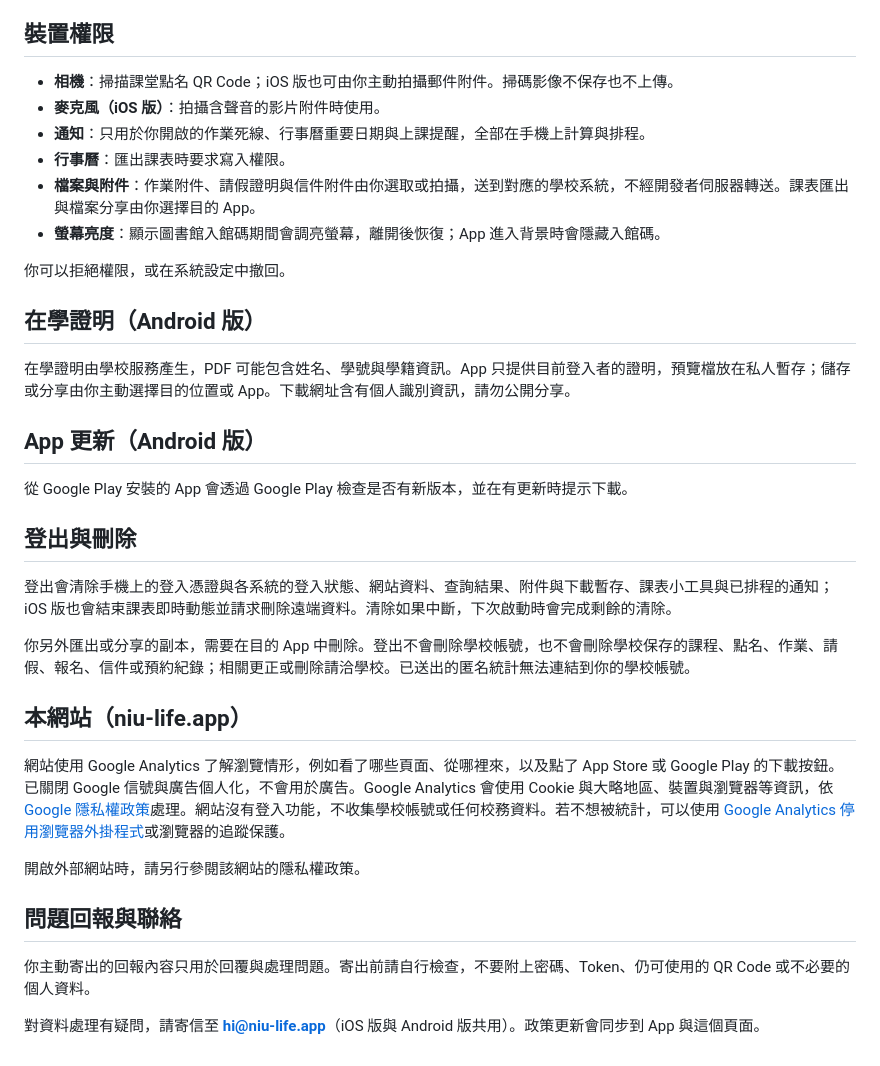
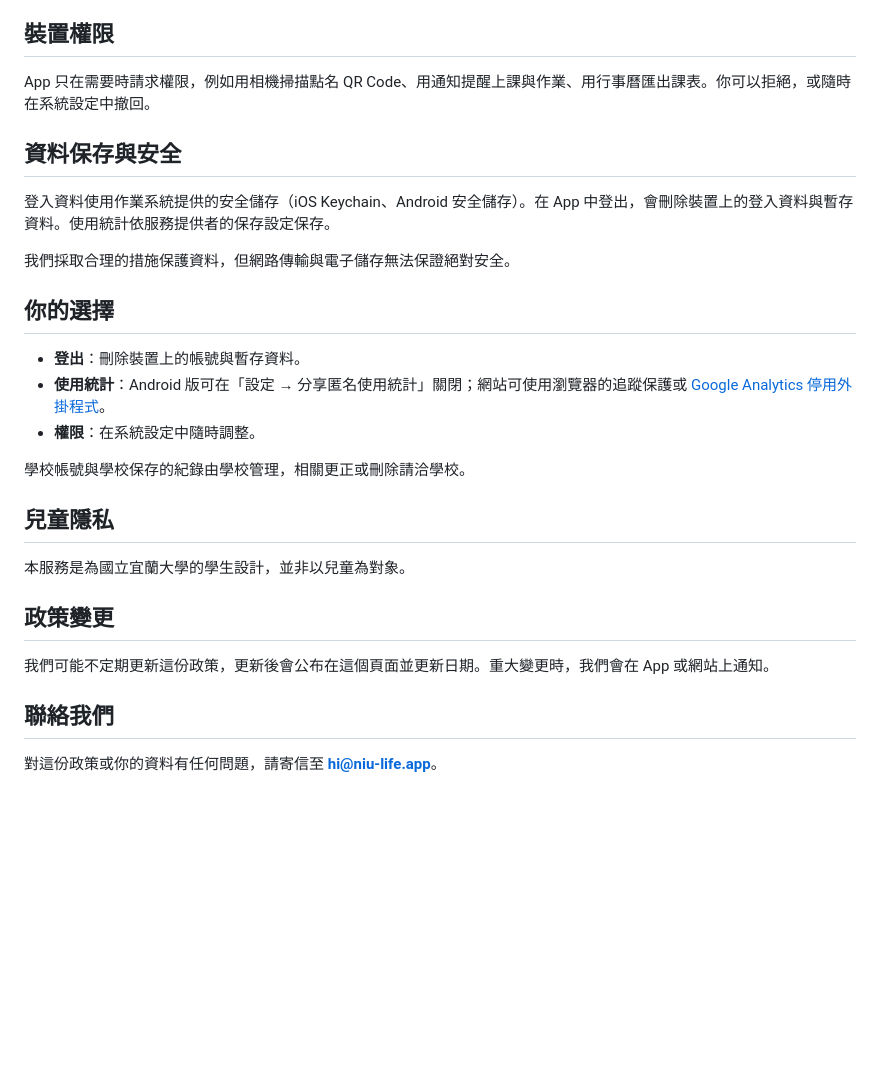
Before and after one commit to windlessme/niu-life-site, a Markdown page: src/content/privacy.md, the part around one of its changes. Drawn GitHub-style; blank space fills up the shorter version.

```diff
--- a/src/content/privacy.md
+++ b/src/content/privacy.md
@@ -52,37 +43,30 @@ App 使用你既有的學校帳號，不另外建立帳號。帳號、密碼、
 
 ## 裝置權限
 
-- **相機**：掃描課堂點名 QR Code；iOS 版也可由你主動拍攝郵件附件。掃碼影像不保存也不上傳。
-- **麥克風（iOS 版）**：拍攝含聲音的影片附件時使用。
-- **通知**：只用於你開啟的作業死線、行事曆重要日期與上課提醒，全部在手機上計算與排程。
-- **行事曆**：匯出課表時要求寫入權限。
-- **檔案與附件**：作業附件、請假證明與信件附件由你選取或拍攝，送到對應的學校系統，不經開發者伺服器轉送。課表匯出與檔案分享由你選擇目的 App。
-- **螢幕亮度**：顯示圖書館入館碼期間會調亮螢幕，離開後恢復；App 進入背景時會隱藏入館碼。
+App 只在需要時請求權限，例如用相機掃描點名 QR Code、用通知提醒上課與作業、用行事曆匯出課表。你可以拒絕，或隨時在系統設定中撤回。
 
-你可以拒絕權限，或在系統設定中撤回。
+## 資料保存與安全
 
-## 在學證明（Android 版）
+登入資料使用作業系統提供的安全儲存（iOS Keychain、Android 安全儲存）。在 App 中登出，會刪除裝置上的登入資料與暫存資料。使用統計依服務提供者的保存設定保存。
 
-在學證明由學校服務產生，PDF 可能包含姓名、學號與學籍資訊。App 只提供目前登入者的證明，預覽檔放在私人暫存；儲存或分享由你主動選擇目的位置或 App。下載網址含有個人識別資訊，請勿公開分享。
+我們採取合理的措施保護資料，但網路傳輸與電子儲存無法保證絕對安全。
 
-## App 更新（Android 版）
+## 你的選擇
 
-從 Google Play 安裝的 App 會透過 Google Play 檢查是否有新版本，並在有更新時提示下載。
+- **登出**：刪除裝置上的帳號與暫存資料。
+- **使用統計**：Android 版可在「設定 → 分享匿名使用統計」關閉；網站可使用瀏覽器的追蹤保護或 [Google Analytics 停用外掛程式](https://tools.google.com/dlpage/gaoptout)。
+- **權限**：在系統設定中隨時調整。
 
-## 登出與刪除
+學校帳號與學校保存的紀錄由學校管理，相關更正或刪除請洽學校。
 
-登出會清除手機上的登入憑證與各系統的登入狀態、網站資料、查詢結果、附件與下載暫存、課表小工具與已排程的通知；iOS 版也會結束課表即時動態並請求刪除遠端資料。清除如果中斷，下次啟動時會完成剩餘的清除。
+## 兒童隱私
 
-你另外匯出或分享的副本，需要在目的 App 中刪除。登出不會刪除學校帳號，也不會刪除學校保存的課程、點名、作業、請假、報名、信件或預約紀錄；相關更正或刪除請洽學校。已送出的匿名統計無法連結到你的學校帳號。
+本服務是為國立宜蘭大學的學生設計，並非以兒童為對象。
 
-## 本網站（niu-life.app）
+## 政策變更
 
-網站使用 Google Analytics 了解瀏覽情形，例如看了哪些頁面、從哪裡來，以及點了 App Store 或 Google Play 的下載按鈕。已關閉 Google 信號與廣告個人化，不會用於廣告。Google Analytics 會使用 Cookie 與大略地區、裝置與瀏覽器等資訊，依 [Google 隱私權政策](https://policies.google.com/privacy)處理。網站沒有登入功能，不收集學校帳號或任何校務資料。若不想被統計，可以使用 [Google Analytics 停用瀏覽器外掛程式](https://tools.google.com/dlpage/gaoptout)或瀏覽器的追蹤保護。
+我們可能不定期更新這份政策，更新後會公布在這個頁面並更新日期。重大變更時，我們會在 App 或網站上通知。
 
-開啟外部網站時，請另行參閱該網站的隱私權政策。
+## 聯絡我們
 
-## 問題回報與聯絡
-
-你主動寄出的回報內容只用於回覆與處理問題。寄出前請自行檢查，不要附上密碼、Token、仍可使用的 QR Code 或不必要的個人資料。
-
-對資料處理有疑問，請寄信至 **[hi@niu-life.app](mailto:hi@niu-life.app)**（iOS 版與 Android 版共用）。政策更新會同步到 App 與這個頁面。
+對這份政策或你的資料有任何問題，請寄信至 **[hi@niu-life.app](mailto:hi@niu-life.app)**。
```
Also changed, not shown: other parts of src/content/privacy.md (+22 -31 lines), README.md (+1 -1 lines).
